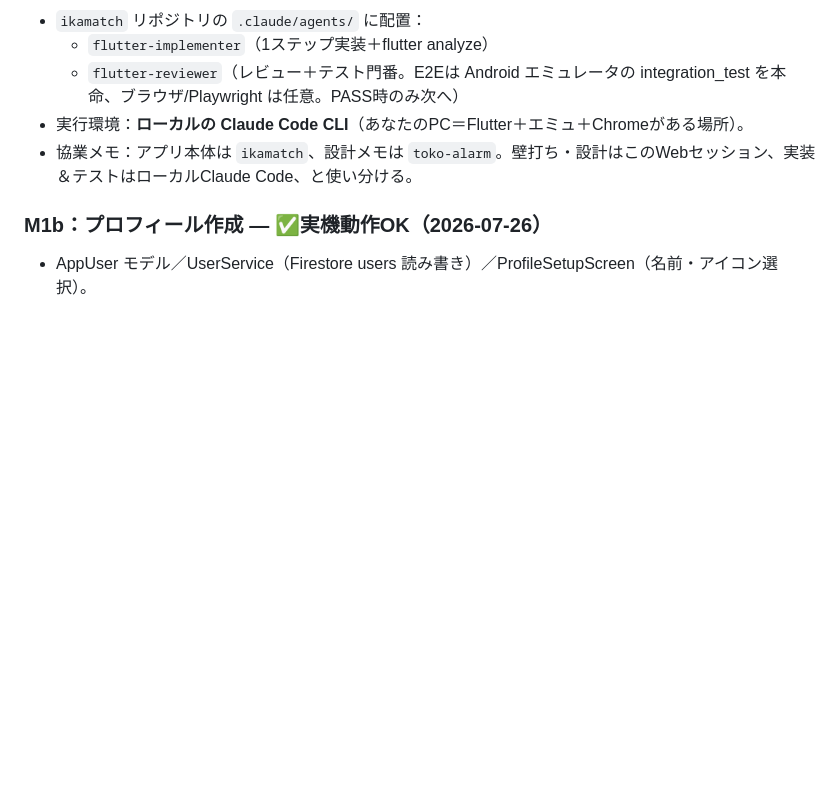
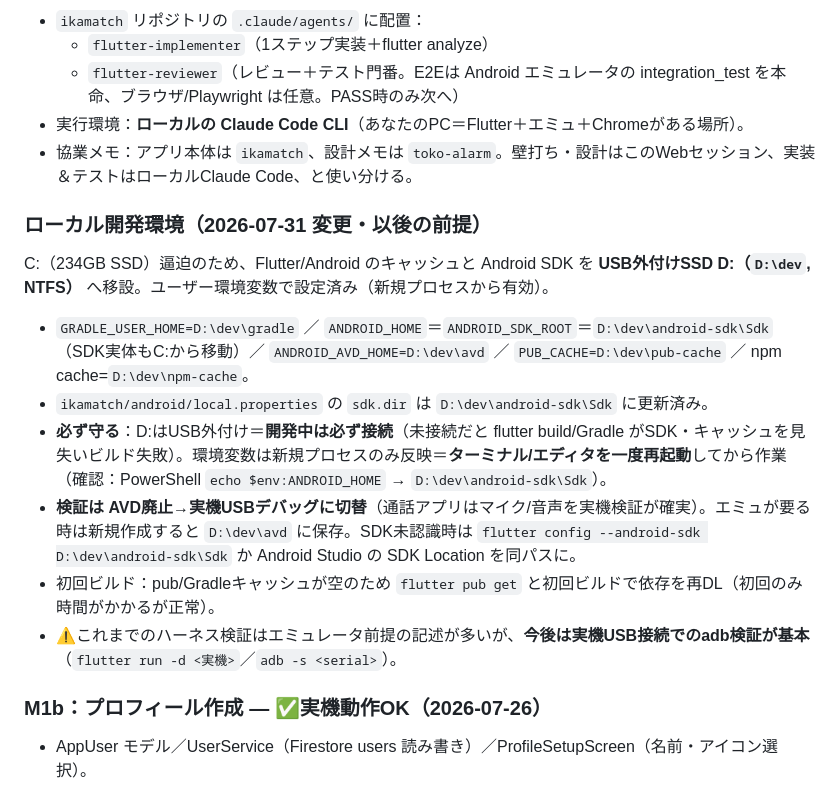
Before and after one commit to kazutsuka12-collab/toko-alarm, a Markdown page: docs/design.md, the part around the change. Drawn GitHub-style; blank space fills up the shorter version.

Commit message:
docs: ローカル開発環境の変更を記録(2026-07-31・D:外付けSSDへ移設)
- Flutter/Androidキャッシュ+Android SDKをC:からUSB外付けD:(D:\dev)へ移設
- GRADLE_USER_HOME/ANDROID_HOME/ANDROID_SDK_ROOT/ANDROID_AVD_HOME/PUB_CACHE/
  npm cache のパスとlocal.properties sdk.dir更新を記録
- 開発中はD:接続必須・環境変数は要プロセス再起動・確認方法を明記
- AVD廃止→実機USBデバッグに切替(今後のハーネス検証は実機adb基本)

Co-Authored-By: Claude Opus 4.8 <noreply@anthropic.com>
Claude-Session: https://claude.ai/code/session_01SidgGGz8MMbiXFLxSXbPig

```diff
--- a/docs/design.md
+++ b/docs/design.md
@@ -566,6 +566,15 @@ NoSQL（コレクション＝フォルダ／ドキュメント＝ファイル／
 - 実行環境：**ローカルの Claude Code CLI**（あなたのPC＝Flutter＋エミュ＋Chromeがある場所）。
 - 協業メモ：アプリ本体は `ikamatch`、設計メモは `toko-alarm`。壁打ち・設計はこのWebセッション、実装＆テストはローカルClaude Code、と使い分ける。
 
+### ローカル開発環境（2026-07-31 変更・以後の前提）
+C:（234GB SSD）逼迫のため、Flutter/Android のキャッシュと Android SDK を **USB外付けSSD D:（`D:\dev`, NTFS）** へ移設。ユーザー環境変数で設定済み（新規プロセスから有効）。
+- `GRADLE_USER_HOME=D:\dev\gradle` ／ `ANDROID_HOME`＝`ANDROID_SDK_ROOT`＝`D:\dev\android-sdk\Sdk`（SDK実体もC:から移動）／ `ANDROID_AVD_HOME=D:\dev\avd` ／ `PUB_CACHE=D:\dev\pub-cache` ／ npm cache=`D:\dev\npm-cache`。
+- `ikamatch/android/local.properties` の `sdk.dir` は `D:\dev\android-sdk\Sdk` に更新済み。
+- **必ず守る**：D:はUSB外付け＝**開発中は必ず接続**（未接続だと flutter build/Gradle がSDK・キャッシュを見失いビルド失敗）。環境変数は新規プロセスのみ反映＝**ターミナル/エディタを一度再起動**してから作業（確認：PowerShell `echo $env:ANDROID_HOME` → `D:\dev\android-sdk\Sdk`）。
+- **検証は AVD廃止→実機USBデバッグに切替**（通話アプリはマイク/音声を実機検証が確実）。エミュが要る時は新規作成すると `D:\dev\avd` に保存。SDK未認識時は `flutter config --android-sdk D:\dev\android-sdk\Sdk` か Android Studio の SDK Location を同パスに。
+- 初回ビルド：pub/Gradleキャッシュが空のため `flutter pub get` と初回ビルドで依存を再DL（初回のみ時間がかかるが正常）。
+- ⚠️これまでのハーネス検証はエミュレータ前提の記述が多いが、**今後は実機USB接続でのadb検証が基本**（`flutter run -d <実機>`／`adb -s <serial>`）。
+
 ### M1b：プロフィール作成 — ✅実機動作OK（2026-07-26）
 - AppUser モデル／UserService（Firestore users 読み書き）／ProfileSetupScreen（名前・アイコン選択）。
 - AuthGate 拡張：未ログイン→ログイン画面／ログイン済み・未登録→登録画面／登録済み→ホーム（Firestoreプロフィール表示）。
```
